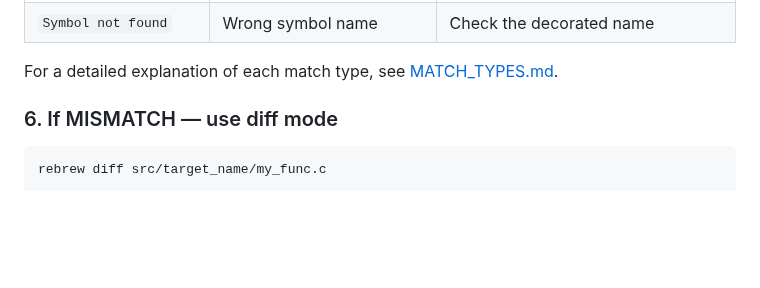
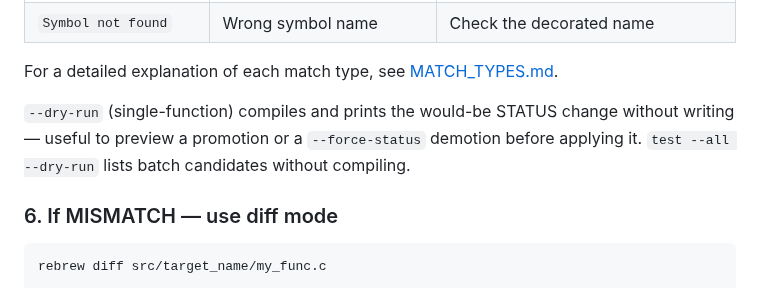
Before and after one commit to maci0/rebrew, a Markdown page: docs/WORKFLOW.md, the part around the change. Drawn GitHub-style; blank space fills up the shorter version.

Commit message:
docs: document --dry-run semantics in workflow skill + WORKFLOW
Agents (and users) should not rediscover the dry-run edges fixed today:
single-function test --dry-run previews the STATUS change without writing,
--all --dry-run lists candidates, match --dry-run is batch-only, prove and
verify --dry-run preview. Added a compact '--dry-run semantics' block to
the workflow SKILL.md and a note in WORKFLOW.md section 5.

```diff
--- a/docs/WORKFLOW.md
+++ b/docs/WORKFLOW.md
@@ -102,6 +102,11 @@ rebrew test src/target_name/my_func.c
 | `Symbol not found` | Wrong symbol name | Check the decorated name |
 
 For a detailed explanation of each match type, see [MATCH_TYPES.md](MATCH_TYPES.md).
+
+`--dry-run` (single-function) compiles and prints the would-be STATUS change
+without writing — useful to preview a promotion or a `--force-status` demotion
+before applying it. `test --all --dry-run` lists batch candidates without
+compiling.
 
 ### 6. If MISMATCH — use diff mode
 
```
Also changed, not shown: 1 other file.
